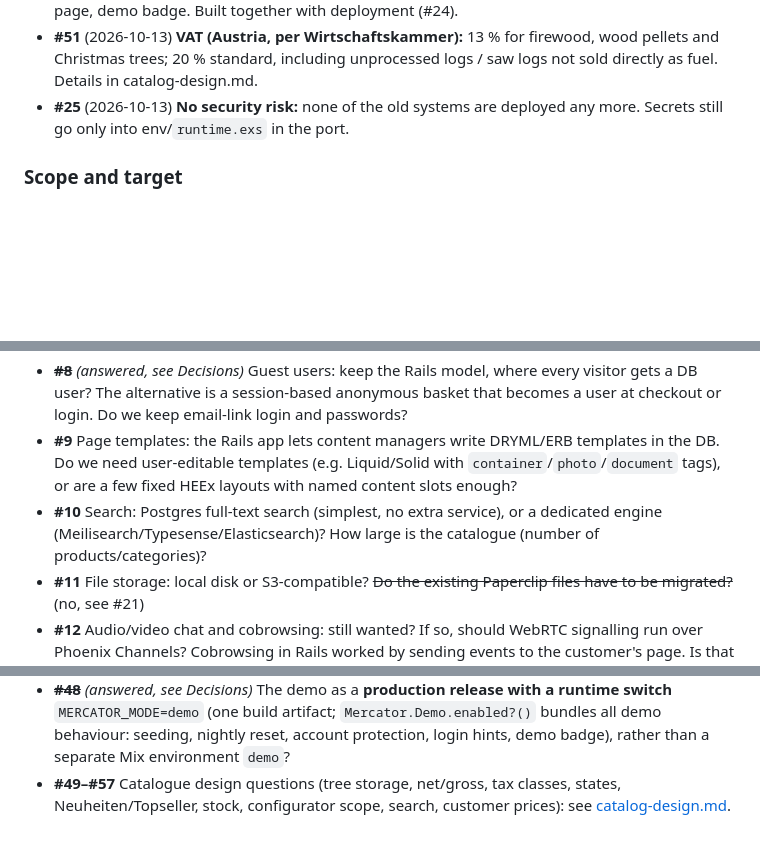
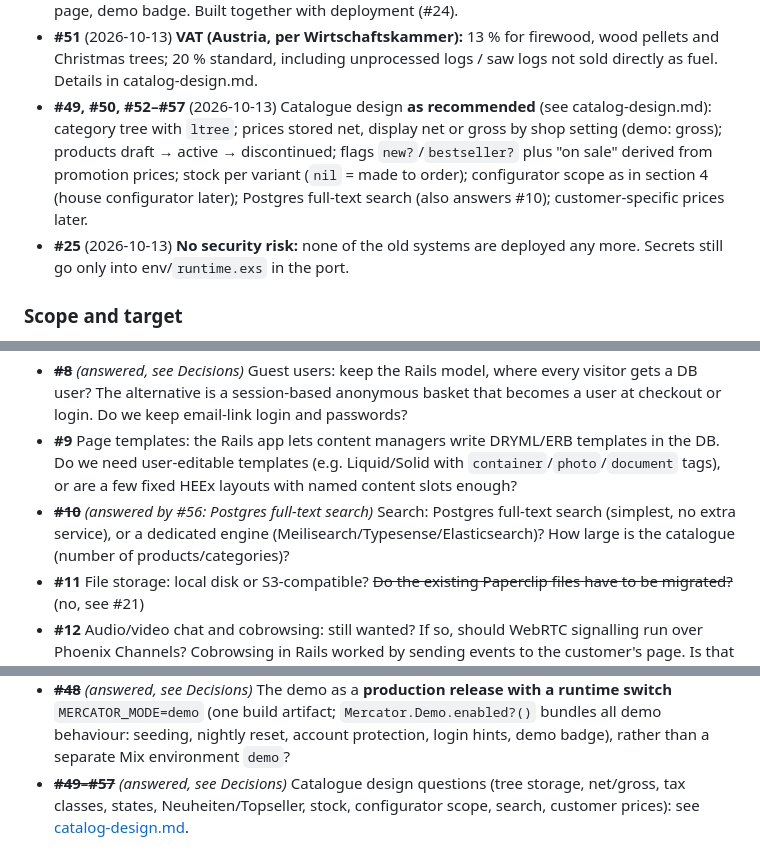
Before and after one commit to haslinger/mercator, a Markdown page: docs/roadmap.md, 3 parts joined by grey strips. GitHub-like rendering; blank space fills up the shorter version.

Commit message:
Catalogue design agreed: #49-#57 as recommended
Co-Authored-By: Claude Opus 5.5 <noreply@anthropic.com>

```diff
--- a/docs/roadmap.md
+++ b/docs/roadmap.md
@@ -192,6 +192,7 @@ Rails sources (#1–#4) and continuing the overview (#5) were answered on 2026-1
 - **#47** (2026-10-13) **All non-admin demo accounts are public** (customers, sales, sales manager, content, products). The nightly reset repairs any changes; the login page says so.
 - **#48** (2026-10-13) **Demo = production release + runtime switch `MERCATOR_MODE=demo`** (no separate Mix environment). `Mercator.Demo.enabled?()` bundles all demo behaviour: seeding, nightly reset, protection of the public accounts (#46), demo logins and reset hint on the login page, demo badge. Built together with deployment (#24).
 - **#51** (2026-10-13) **VAT (Austria, per Wirtschaftskammer):** 13 % for firewood, wood pellets and Christmas trees; 20 % standard, including unprocessed logs / saw logs not sold directly as fuel. Details in catalog-design.md.
+- **#49, #50, #52–#57** (2026-10-13) Catalogue design **as recommended** (see catalog-design.md): category tree with `ltree`; prices stored net, display net or gross by shop setting (demo: gross); products draft → active → discontinued; flags `new?`/`bestseller?` plus "on sale" derived from promotion prices; stock per variant (`nil` = made to order); configurator scope as in section 4 (house configurator later); Postgres full-text search (also answers #10); customer-specific prices later.
 - **#25** (2026-10-13) **No security risk:** none of the old systems are deployed any more. Secrets still go only into env/`runtime.exs` in the port.
 
 ### Scope and target
@@ -199,7 +200,7 @@ Rails sources (#1–#4) and continuing the overview (#5) were answered on 2026-1
 - ~~**#7**~~ *(answered, see Decisions)* Translations: keep the `_de`/`_en` column pairs, or move to one map/JSONB column per field? Will there only ever be de/en?
 - ~~**#8**~~ *(answered, see Decisions)* Guest users: keep the Rails model, where every visitor gets a DB user? The alternative is a session-based anonymous basket that becomes a user at checkout or login. Do we keep email-link login and passwords?
 - **#9** Page templates: the Rails app lets content managers write DRYML/ERB templates in the DB. Do we need user-editable templates (e.g. Liquid/Solid with `container`/`photo`/`document` tags), or are a few fixed HEEx layouts with named content slots enough?
-- **#10** Search: Postgres full-text search (simplest, no extra service), or a dedicated engine (Meilisearch/Typesense/Elasticsearch)? How large is the catalogue (number of products/categories)?
+- ~~**#10**~~ *(answered by #56: Postgres full-text search)* Search: Postgres full-text search (simplest, no extra service), or a dedicated engine (Meilisearch/Typesense/Elasticsearch)? How large is the catalogue (number of products/categories)?
 - **#11** File storage: local disk or S3-compatible? ~~Do the existing Paperclip files have to be migrated?~~ (no, see #21)
 - **#12** Audio/video chat and cobrowsing: still wanted? If so, should WebRTC signalling run over Phoenix Channels? Cobrowsing in Rails worked by sending events to the customer's page. Is that still needed in the same form?
 - **#13** Which rich-text editor for content elements and descriptions (TipTap, Trix, or something else)? Must existing CKEditor HTML stay renderable as-is?
@@ -240,4 +241,4 @@ Rails sources (#1–#4) and continuing the overview (#5) were answered on 2026-1
 - ~~**#46**~~ *(answered, see Decisions)* Protect the public demo accounts: in demo mode, their password, email and roles can't be changed and no password reset can be requested for them, so one visitor can't lock out the next.
 - ~~**#47**~~ *(answered, see Decisions)* Which accounts are public: Karl Luchs (customer, German), Lena Igel (customer, English), Sepp Fuchs (sales), Maria Hirsch (sales manager)? And also Klara Eichhorn (content) and Peter Dachs (products), to show CMS and product management, with the risk that visitors deface the shop until the next reset?
 - ~~**#48**~~ *(answered, see Decisions)* The demo as a **production release with a runtime switch** `MERCATOR_MODE=demo` (one build artifact; `Mercator.Demo.enabled?()` bundles all demo behaviour: seeding, nightly reset, account protection, login hints, demo badge), rather than a separate Mix environment `demo`?
-- **#49–#57** Catalogue design questions (tree storage, net/gross, tax classes, states, Neuheiten/Topseller, stock, configurator scope, search, customer prices): see [catalog-design.md](catalog-design.md#9-open-questions).
+- ~~**#49–#57**~~ *(answered, see Decisions)* Catalogue design questions (tree storage, net/gross, tax classes, states, Neuheiten/Topseller, stock, configurator scope, search, customer prices): see [catalog-design.md](catalog-design.md#9-open-questions).
```
Also changed, not shown: docs/catalog-design.md (+9 -9 lines).
